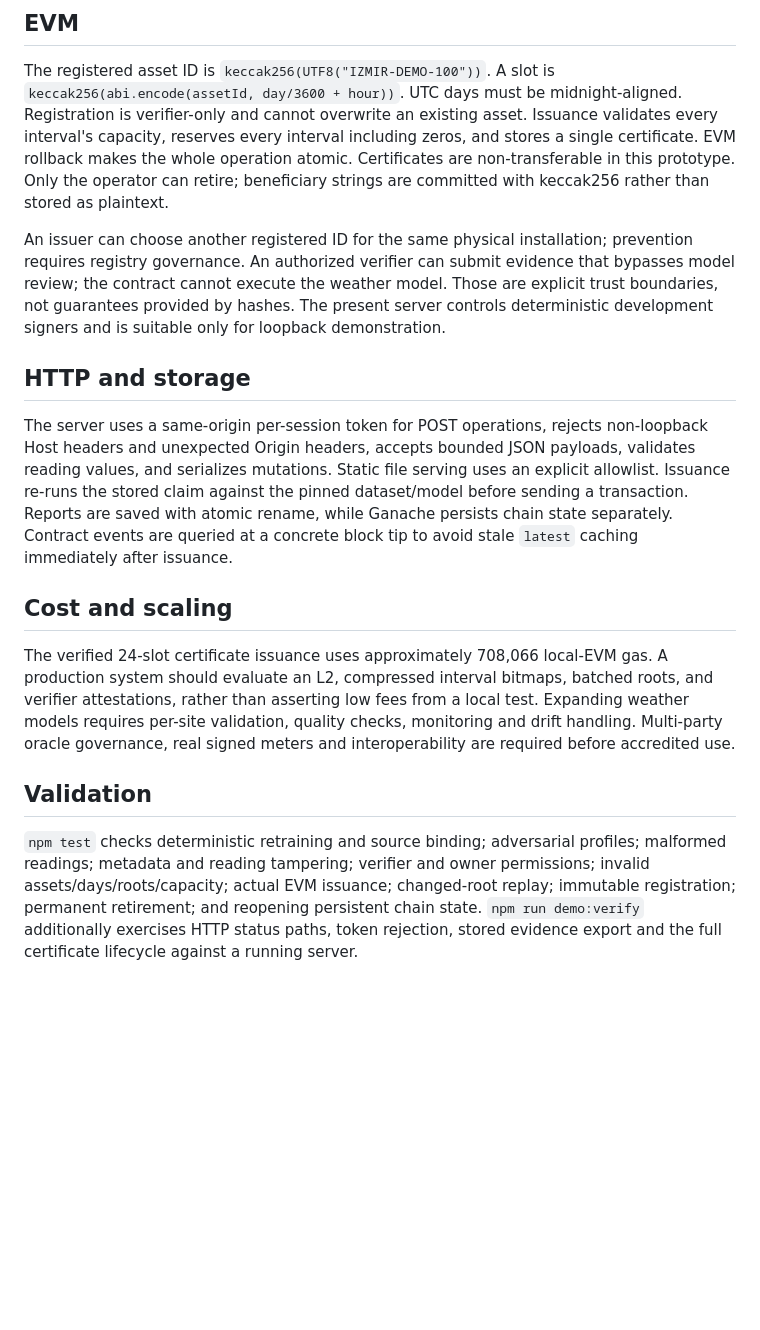
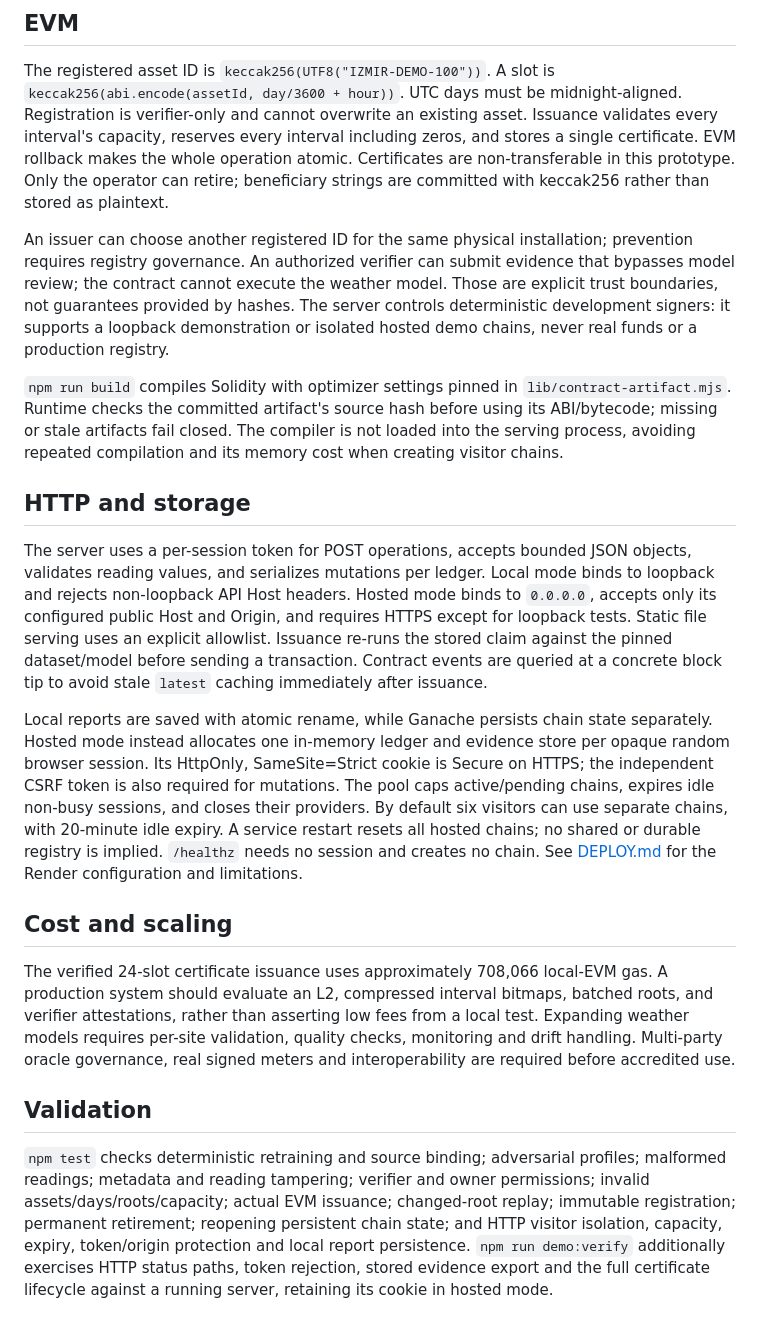
Before and after one commit to Sanchay117/Afterlight, a Markdown page: docs/TECHNICAL.md, the part around the change. Drawn GitHub-style; blank space fills up the shorter version.

```diff
--- a/docs/TECHNICAL.md
+++ b/docs/TECHNICAL.md
@@ -22,11 +22,15 @@ One metadata leaf contains schema, asset/day, dataset/model hashes and policy. E
 
 The registered asset ID is `keccak256(UTF8("IZMIR-DEMO-100"))`. A slot is `keccak256(abi.encode(assetId, day/3600 + hour))`. UTC days must be midnight-aligned. Registration is verifier-only and cannot overwrite an existing asset. Issuance validates every interval's capacity, reserves every interval including zeros, and stores a single certificate. EVM rollback makes the whole operation atomic. Certificates are non-transferable in this prototype. Only the operator can retire; beneficiary strings are committed with keccak256 rather than stored as plaintext.
 
-An issuer can choose another registered ID for the same physical installation; prevention requires registry governance. An authorized verifier can submit evidence that bypasses model review; the contract cannot execute the weather model. Those are explicit trust boundaries, not guarantees provided by hashes. The present server controls deterministic development signers and is suitable only for loopback demonstration.
+An issuer can choose another registered ID for the same physical installation; prevention requires registry governance. An authorized verifier can submit evidence that bypasses model review; the contract cannot execute the weather model. Those are explicit trust boundaries, not guarantees provided by hashes. The server controls deterministic development signers: it supports a loopback demonstration or isolated hosted demo chains, never real funds or a production registry.
+
+`npm run build` compiles Solidity with optimizer settings pinned in `lib/contract-artifact.mjs`. Runtime checks the committed artifact's source hash before using its ABI/bytecode; missing or stale artifacts fail closed. The compiler is not loaded into the serving process, avoiding repeated compilation and its memory cost when creating visitor chains.
 
 ## HTTP and storage
 
-The server uses a same-origin per-session token for POST operations, rejects non-loopback Host headers and unexpected Origin headers, accepts bounded JSON payloads, validates reading values, and serializes mutations. Static file serving uses an explicit allowlist. Issuance re-runs the stored claim against the pinned dataset/model before sending a transaction. Reports are saved with atomic rename, while Ganache persists chain state separately. Contract events are queried at a concrete block tip to avoid stale `latest` caching immediately after issuance.
+The server uses a per-session token for POST operations, accepts bounded JSON objects, validates reading values, and serializes mutations per ledger. Local mode binds to loopback and rejects non-loopback API Host headers. Hosted mode binds to `0.0.0.0`, accepts only its configured public Host and Origin, and requires HTTPS except for loopback tests. Static file serving uses an explicit allowlist. Issuance re-runs the stored claim against the pinned dataset/model before sending a transaction. Contract events are queried at a concrete block tip to avoid stale `latest` caching immediately after issuance.
+
+Local reports are saved with atomic rename, while Ganache persists chain state separately. Hosted mode instead allocates one in-memory ledger and evidence store per opaque random browser session. Its HttpOnly, SameSite=Strict cookie is Secure on HTTPS; the independent CSRF token is also required for mutations. The pool caps active/pending chains, expires idle non-busy sessions, and closes their providers. By default six visitors can use separate chains, with 20-minute idle expiry. A service restart resets all hosted chains; no shared or durable registry is implied. `/healthz` needs no session and creates no chain. See [DEPLOY.md](DEPLOY.md) for the Render configuration and limitations.
 
 ## Cost and scaling
 
@@ -34,4 +38,4 @@ The verified 24-slot certificate issuance uses approximately 708,066 local-EVM g
 
 ## Validation
 
-`npm test` checks deterministic retraining and source binding; adversarial profiles; malformed readings; metadata and reading tampering; verifier and owner permissions; invalid assets/days/roots/capacity; actual EVM issuance; changed-root replay; immutable registration; permanent retirement; and reopening persistent chain state. `npm run demo:verify` additionally exercises HTTP status paths, token rejection, stored evidence export and the full certificate lifecycle against a running server.
+`npm test` checks deterministic retraining and source binding; adversarial profiles; malformed readings; metadata and reading tampering; verifier and owner permissions; invalid assets/days/roots/capacity; actual EVM issuance; changed-root replay; immutable registration; permanent retirement; reopening persistent chain state; and HTTP visitor isolation, capacity, expiry, token/origin protection and local report persistence. `npm run demo:verify` additionally exercises HTTP status paths, token rejection, stored evidence export and the full certificate lifecycle against a running server, retaining its cookie in hosted mode.
```
Also changed, not shown: README.md (+14 -5 lines), docs/DEPLOY.md (added, +78 -0 lines), docs/SUBMISSION.md (+13 -7 lines), artifacts/afterlight-deploy-preview.png (added), 15 other files.
